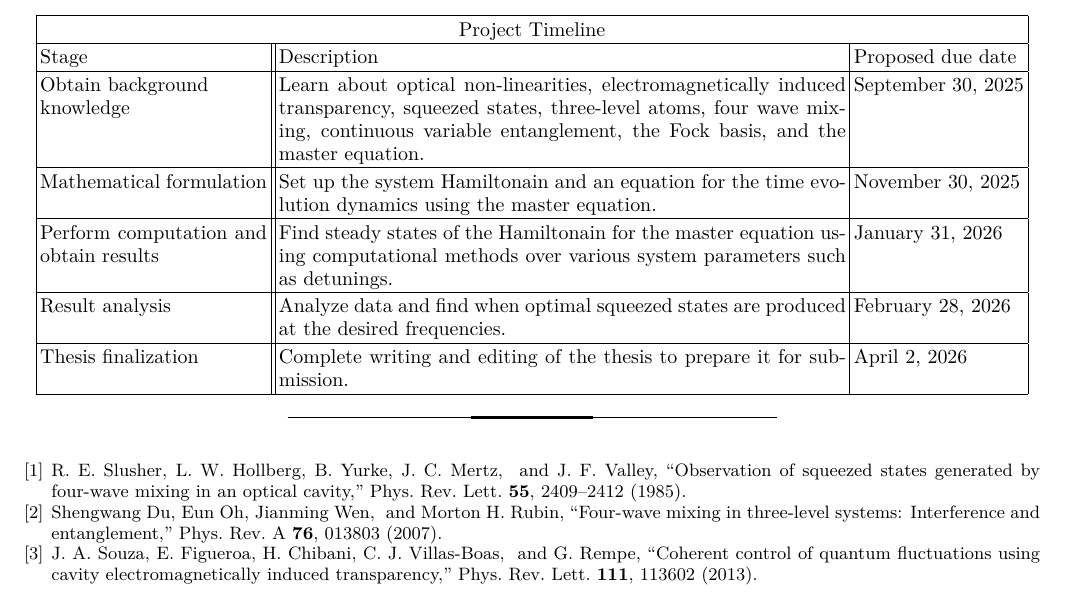
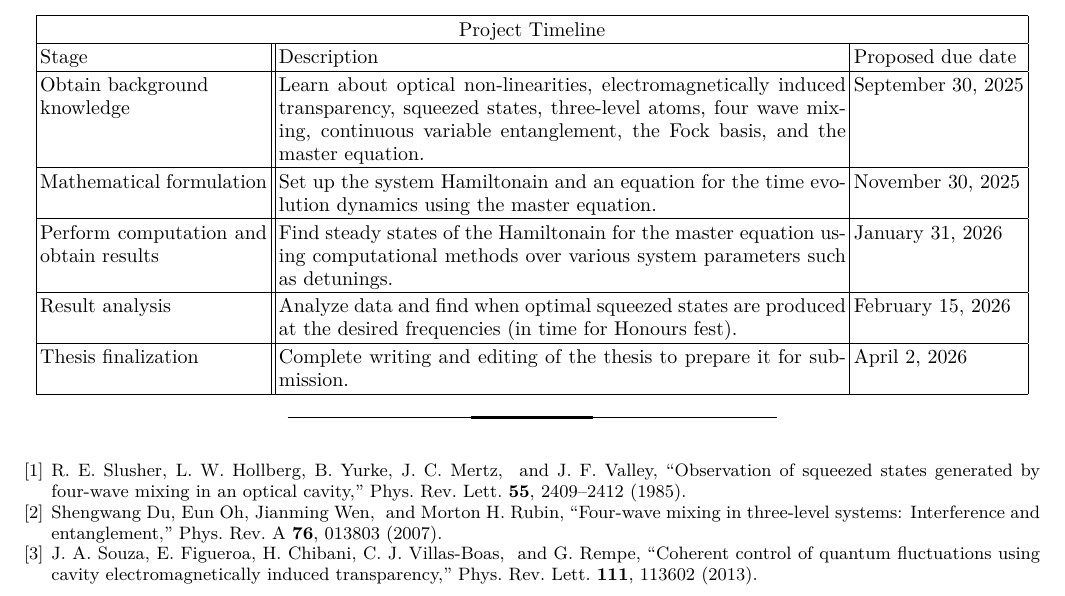
Before and after one commit to Aaron-Dayton/HonoursProject, a LaTeX paper (ProjectProposal/ProjectProposal.tex): part of page 2 of 2, cut so that both start at the same text. Compiled offline with pdfLaTeX.

Commit message:
Changed timeline for project proposal

```diff
--- a/ProjectProposal/ProjectProposal.tex
+++ b/ProjectProposal/ProjectProposal.tex
@@ -222,7 +222,7 @@ The timeline for this project can be broken down into five main stages. First, r
         \hline
         Perform computation and obtain results & Find steady states of the Hamiltonain for the master equation using computational methods over various system parameters such as detunings. & January 31, 2026\\
         \hline
-        Result analysis & Analyze data and find when optimal squeezed states are produced at the desired frequencies. & February 28, 2026\\
+        Result analysis & Analyze data and find when optimal squeezed states are produced at the desired frequencies (in time for Honours fest). & February 15, 2026\\
         \hline
         Thesis finalization & Complete writing and editing of the thesis to prepare it for submission. & April 2, 2026\\
         \hline
```
Also changed, not shown: ProjectProposal/ProjectProposal.pdf, 4 other files.
